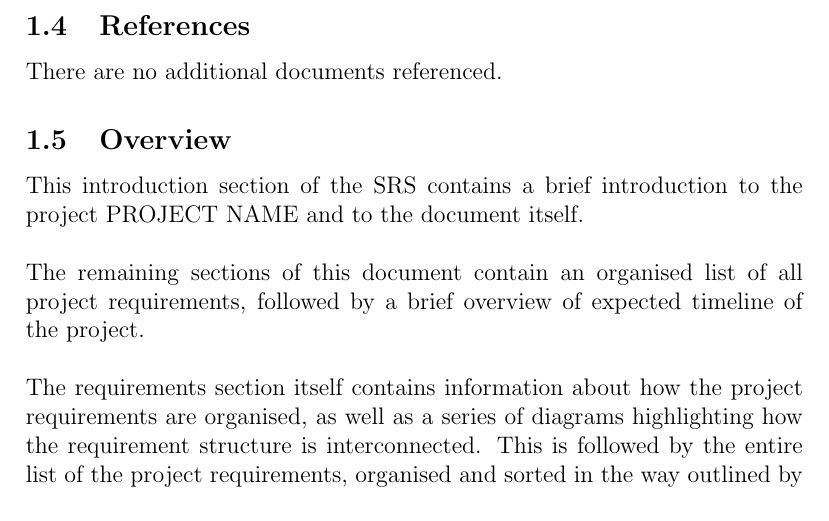
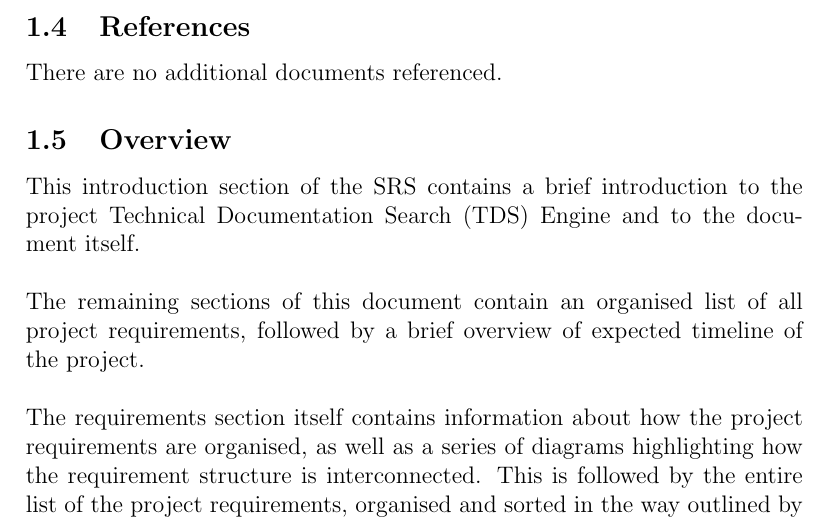
Before and after one commit to Linux-Tech-Tips/sw_eng, a LaTeX document (doc/req/index.tex): part of page 5 of 13, cut so that both start at the same text. Compiled offline with pdfLaTeX.

Commit message:
Added Project Title

```diff
--- a/doc/req/index.tex
+++ b/doc/req/index.tex
@@ -4,7 +4,7 @@
 \graphicspath{ {./img/} }
 \usepackage[hidelinks]{hyperref}
 
-\newcommand{\projectname}{PROJECT NAME}
+\newcommand{\projectname}{Technical Documentation Search (TDS) Engine}
 
 \setlength\parindent{0pt}
 
```
